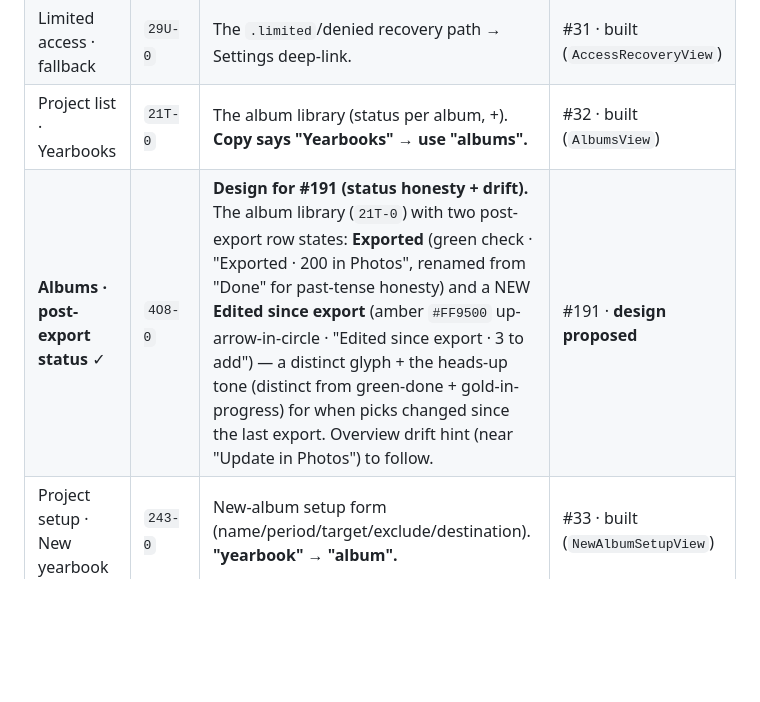
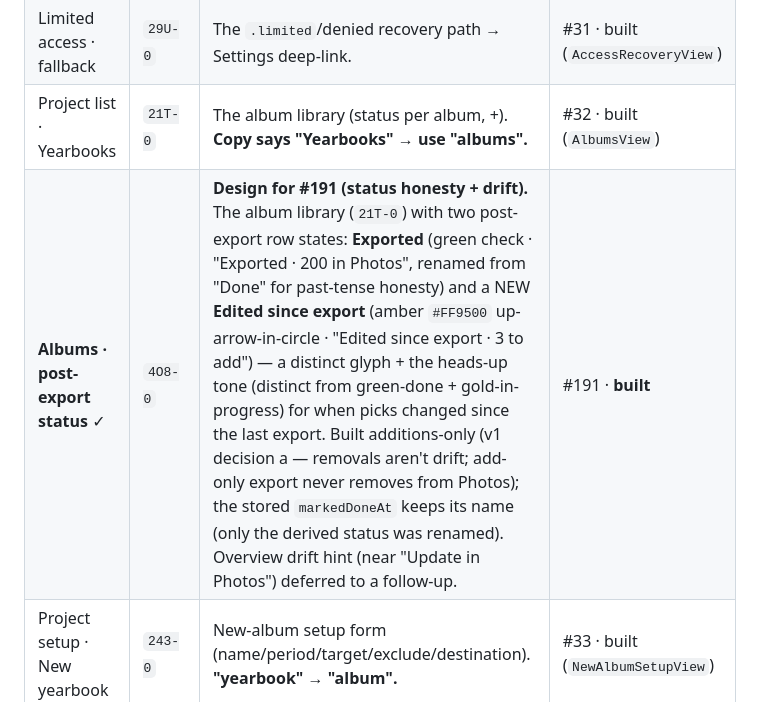
Before and after one commit to valtteriluomapareto/poimi, a Markdown page: docs/design/paper-index.md, the part around one of its changes. GitHub-like rendering; blank space fills up the shorter version.

```diff
--- a/docs/design/paper-index.md
+++ b/docs/design/paper-index.md
@@ -136,7 +136,7 @@ lands. (Names describe each treatment.)
 | Welcome · photo access | `1ZZ-0` | First-run intro + photo-access rationale/prompt. | #31 · built (`OnboardingView`) |
 | Limited access · fallback | `29U-0` | The `.limited`/denied recovery path → Settings deep-link. | #31 · built (`AccessRecoveryView`) |
 | Project list · Yearbooks | `21T-0` | The album library (status per album, +). **Copy says "Yearbooks" → use "albums".** | #32 · built (`AlbumsView`) |
-| **Albums · post-export status** ✓ | `4O8-0` | **Design for #191 (status honesty + drift).** The album library (`21T-0`) with two post-export row states: **Exported** (green check · "Exported · 200 in Photos", renamed from "Done" for past-tense honesty) and a NEW **Edited since export** (amber `#FF9500` up-arrow-in-circle · "Edited since export · 3 to add") — a distinct glyph + the heads-up tone (distinct from green-done + gold-in-progress) for when picks changed since the last export. Overview drift hint (near "Update in Photos") to follow. | #191 · **design proposed** |
+| **Albums · post-export status** ✓ | `4O8-0` | **Design for #191 (status honesty + drift).** The album library (`21T-0`) with two post-export row states: **Exported** (green check · "Exported · 200 in Photos", renamed from "Done" for past-tense honesty) and a NEW **Edited since export** (amber `#FF9500` up-arrow-in-circle · "Edited since export · 3 to add") — a distinct glyph + the heads-up tone (distinct from green-done + gold-in-progress) for when picks changed since the last export. Built additions-only (v1 decision a — removals aren't drift; add-only export never removes from Photos); the stored `markedDoneAt` keeps its name (only the derived status was renamed). Overview drift hint (near "Update in Photos") deferred to a follow-up. | #191 · **built** |
 | Project setup · New yearbook | `243-0` | New-album setup form (name/period/target/exclude/destination). **"yearbook" → "album".** | #33 · built (`NewAlbumSetupView`) |
 | Album picker · excluded | `2B9-0` | The exclude-album multi-picker. | #33 · built (`AlbumPickerView`) |
 
```
Also changed, not shown: other parts of docs/design/paper-index.md (+1 -1 lines), docs/design/ui-spec.md (+9 -0 lines).
